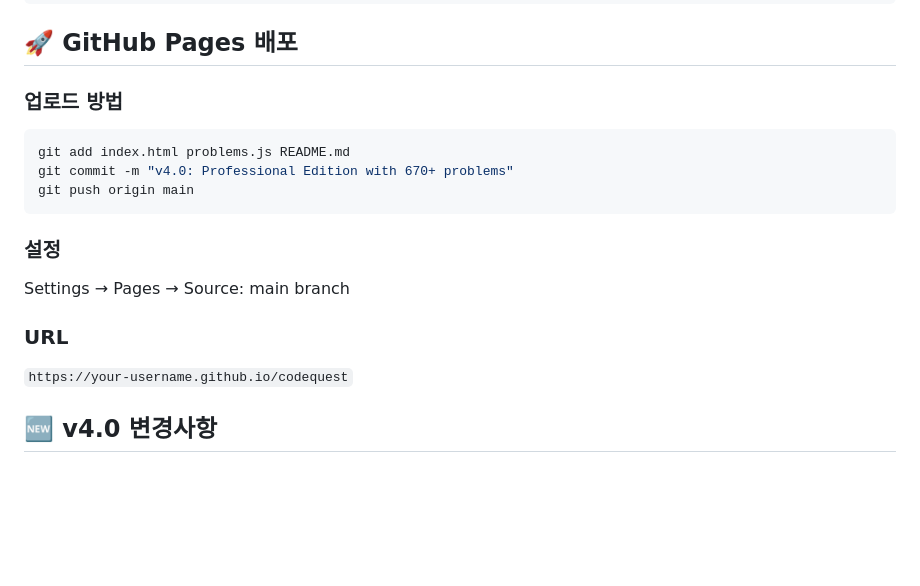
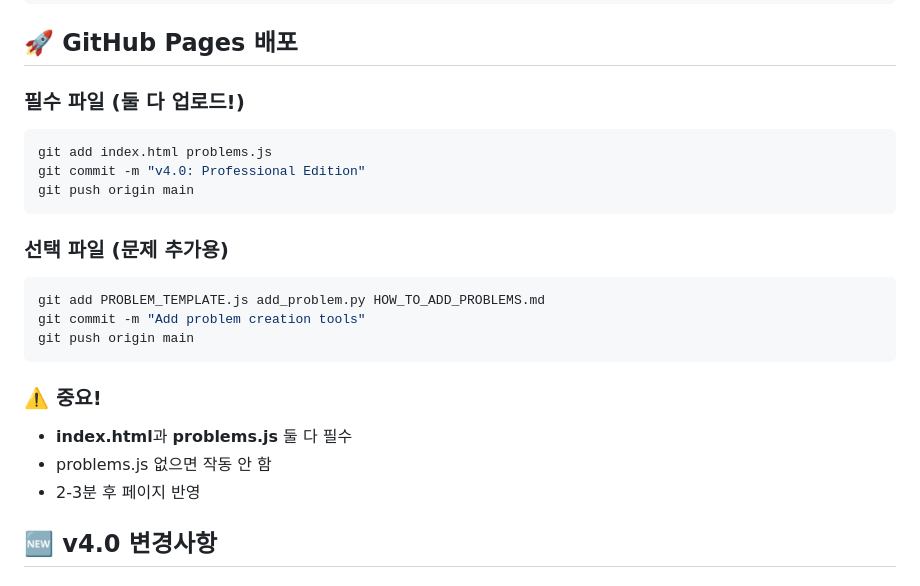
Before and after one commit to HOJUNHWANG/codequest, a Markdown page: README.md, the part around one of its changes. GitHub-like rendering; blank space fills up the shorter version.

````diff
--- a/README.md
+++ b/README.md
@@ -111,18 +149,24 @@ codequest/
 
 ## 🚀 GitHub Pages 배포
 
-### 업로드 방법
+### 필수 파일 (둘 다 업로드!)
 ```bash
-git add index.html problems.js README.md
-git commit -m "v4.0: Professional Edition with 670+ problems"
+git add index.html problems.js
+git commit -m "v4.0: Professional Edition"
 git push origin main
 ```
 
-### 설정
-Settings → Pages → Source: main branch
+### 선택 파일 (문제 추가용)
+```bash
+git add PROBLEM_TEMPLATE.js add_problem.py HOW_TO_ADD_PROBLEMS.md
+git commit -m "Add problem creation tools"
+git push origin main
+```
 
-### URL
-`https://your-username.github.io/codequest`
+### ⚠️ 중요!
+- **index.html**과 **problems.js** 둘 다 필수
+- problems.js 없으면 작동 안 함
+- 2-3분 후 페이지 반영
 
 ## 🆕 v4.0 변경사항
 
````
Also changed, not shown: other parts of README.md (+42 -4 lines).
